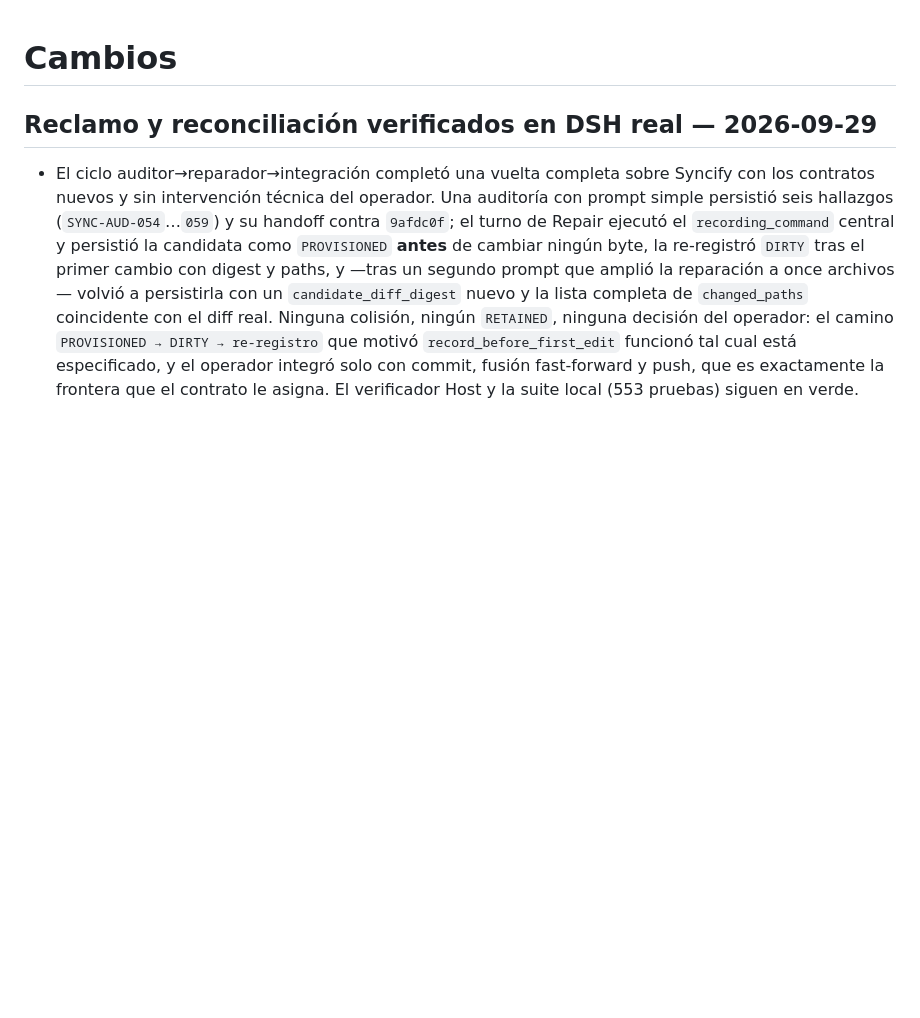
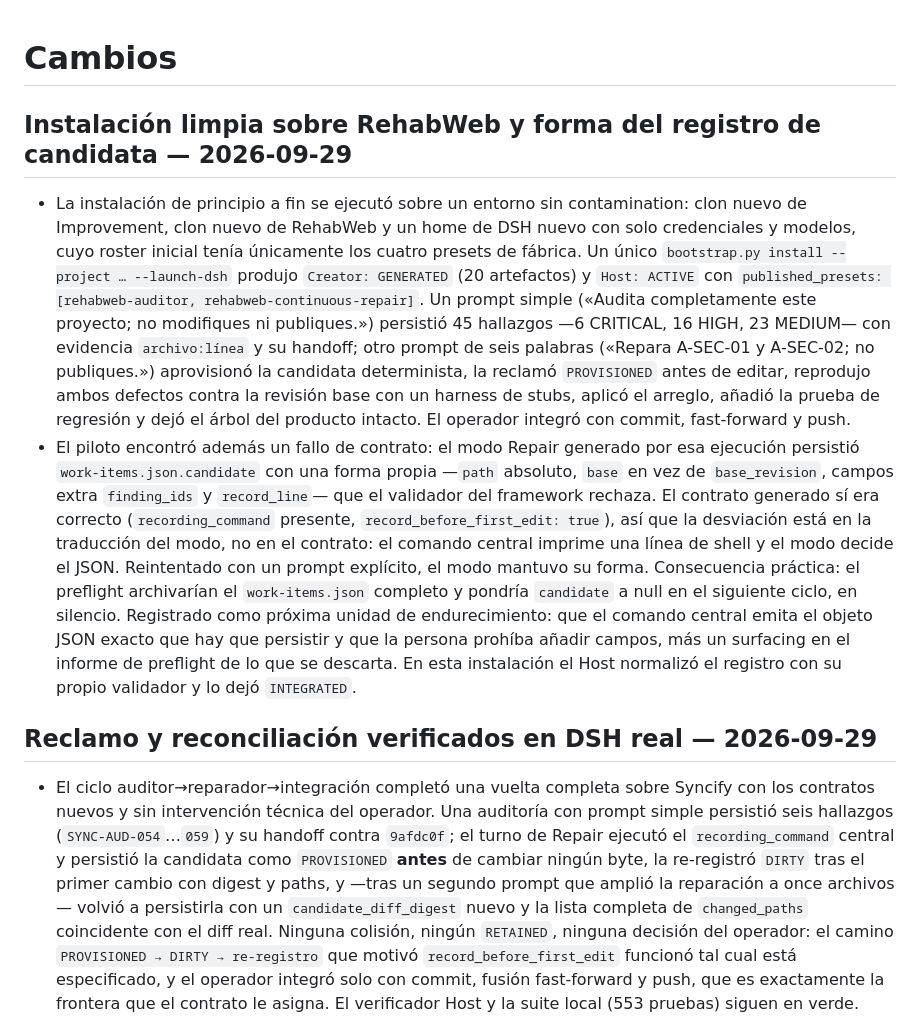
Before and after one commit to MadManJohnSmith/Improvement, a Markdown page: CHANGELOG.md, the part around the change. GitHub-like rendering; blank space fills up the shorter version.

Commit message:
Record clean install on RehabWeb and candidate record defect

```diff
--- a/CHANGELOG.md
+++ b/CHANGELOG.md
@@ -1,4 +1,9 @@
 # Cambios
+
+## Instalación limpia sobre RehabWeb y forma del registro de candidata — 2026-09-29
+
+- La instalación de principio a fin se ejecutó sobre un entorno sin contamination: clon nuevo de Improvement, clon nuevo de RehabWeb y un home de DSH nuevo con solo credenciales y modelos, cuyo roster inicial tenía únicamente los cuatro presets de fábrica. Un único `bootstrap.py install --project … --launch-dsh` produjo `Creator: GENERATED` (20 artefactos) y `Host: ACTIVE` con `published_presets: [rehabweb-auditor, rehabweb-continuous-repair]`. Un prompt simple («Audita completamente este proyecto; no modifiques ni publiques.») persistió 45 hallazgos —6 CRITICAL, 16 HIGH, 23 MEDIUM— con evidencia `archivo:línea` y su handoff; otro prompt de seis palabras («Repara A-SEC-01 y A-SEC-02; no publiques.») aprovisionó la candidata determinista, la reclamó `PROVISIONED` antes de editar, reprodujo ambos defectos contra la revisión base con un harness de stubs, aplicó el arreglo, añadió la prueba de regresión y dejó el árbol del producto intacto. El operador integró con commit, fast-forward y push.
+- El piloto encontró además un fallo de contrato: el modo Repair generado por esa ejecución persistió `work-items.json.candidate` con una forma propia —`path` absoluto, `base` en vez de `base_revision`, campos extra `finding_ids` y `record_line`— que el validador del framework rechaza. El contrato generado sí era correcto (`recording_command` presente, `record_before_first_edit: true`), así que la desviación está en la traducción del modo, no en el contrato: el comando central imprime una línea de shell y el modo decide el JSON. Reintentado con un prompt explícito, el modo mantuvo su forma. Consecuencia práctica: el preflight archivarían el `work-items.json` completo y pondría `candidate` a null en el siguiente ciclo, en silencio. Registrado como próxima unidad de endurecimiento: que el comando central emita el objeto JSON exacto que hay que persistir y que la persona prohíba añadir campos, más un surfacing en el informe de preflight de lo que se descarta. En esta instalación el Host normalizó el registro con su propio validador y lo dejó `INTEGRATED`.
 
 ## Reclamo y reconciliación verificados en DSH real — 2026-09-29
 
```
Also changed, not shown: docs/status.md (+2 -1 lines).
